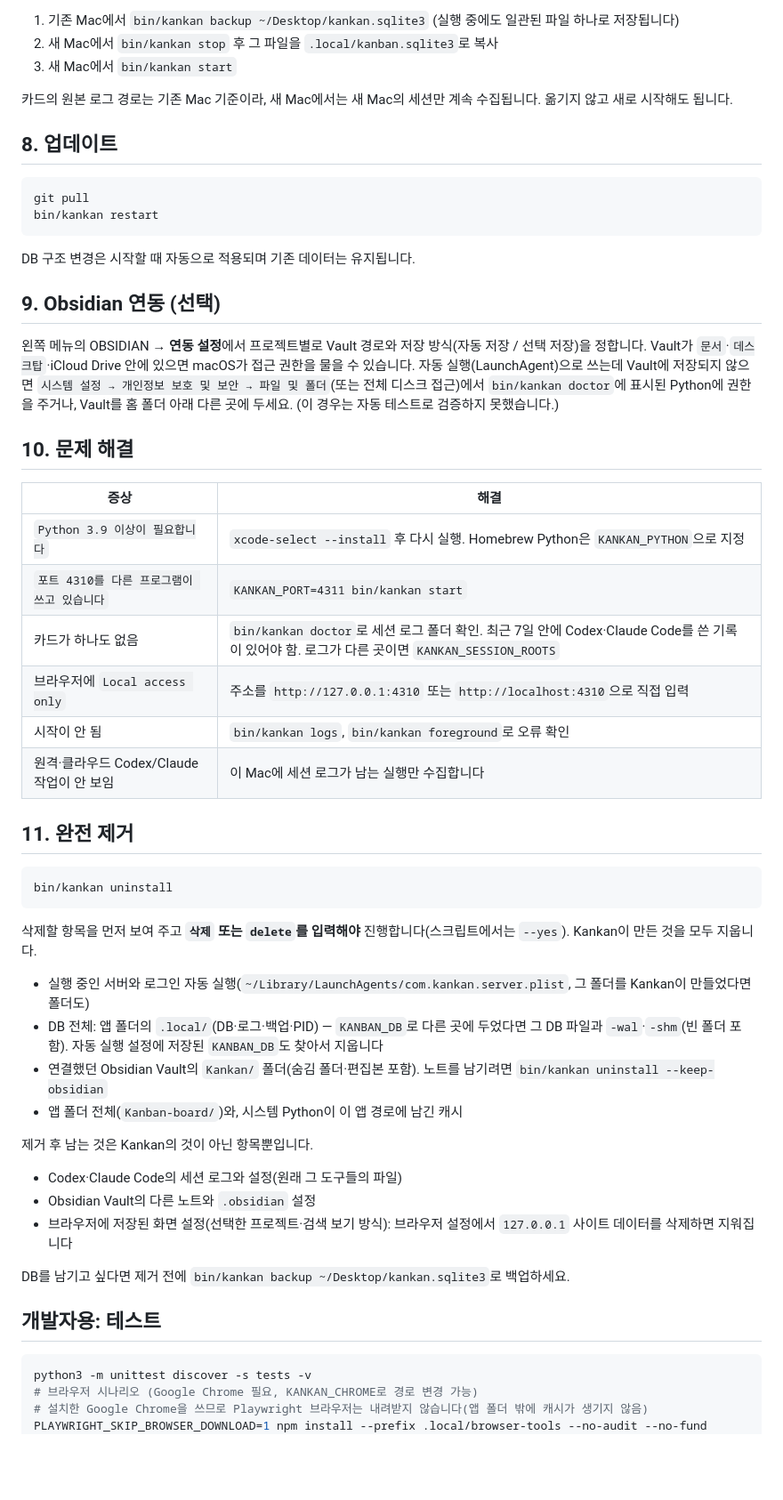
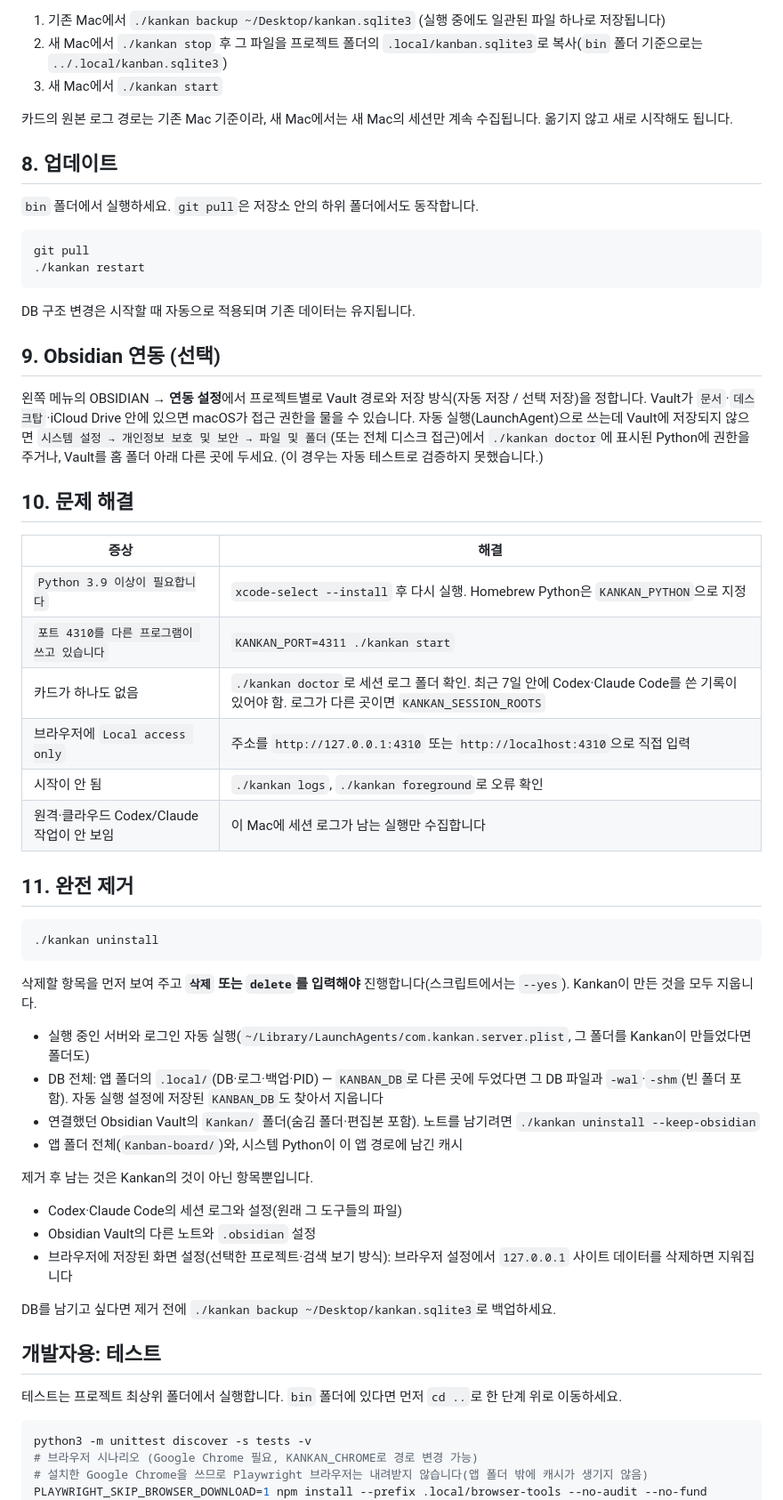
Before and after one commit to LeeYuHoon/Kanban-board, a Markdown page: docs/SETUP.md, the part around one of its changes. Shown at 89% size. GitHub-like rendering; blank space fills up the shorter version.

````diff
--- a/docs/SETUP.md
+++ b/docs/SETUP.md
@@ -100,15 +121,17 @@ KANKAN_SESSION_ROOTS='{"codex":["/path/codex/sessions"],"claude":["/path/claude/
 
-1. 기존 Mac에서 `bin/kankan backup ~/Desktop/kankan.sqlite3` (실행 중에도 일관된 파일 하나로 저장됩니다)
-2. 새 Mac에서 `bin/kankan stop` 후 그 파일을 `.local/kanban.sqlite3`로 복사
-3. 새 Mac에서 `bin/kankan start`
+1. 기존 Mac에서 `./kankan backup ~/Desktop/kankan.sqlite3` (실행 중에도 일관된 파일 하나로 저장됩니다)
+2. 새 Mac에서 `./kankan stop` 후 그 파일을 프로젝트 폴더의 `.local/kanban.sqlite3`로 복사(`bin` 폴더 기준으로는 `../.local/kanban.sqlite3`)
+3. 새 Mac에서 `./kankan start`
 
 카드의 원본 로그 경로는 기존 Mac 기준이라, 새 Mac에서는 새 Mac의 세션만 계속 수집됩니다. 옮기지 않고 새로 시작해도 됩니다.
 
 ## 8. 업데이트
 
+`bin` 폴더에서 실행하세요. `git pull`은 저장소 안의 하위 폴더에서도 동작합니다.
+
 ```bash
 git pull
-bin/kankan restart
+./kankan restart
 ```
 
 DB 구조 변경은 시작할 때 자동으로 적용되며 기존 데이터는 유지됩니다.
@@ -118,23 +141,23 @@ DB 구조 변경은 시작할 때 자동으로 적용되며 기존 데이터는
 왼쪽 메뉴의 OBSIDIAN → **연동 설정**에서 프로젝트별로 Vault 경로와 저장 방식(자동 저장 / 선택 저장)을 정합니다.
 Vault가 `문서`·`데스크탑`·iCloud Drive 안에 있으면 macOS가 접근 권한을 물을 수 있습니다.
 자동 실행(LaunchAgent)으로 쓰는데 Vault에 저장되지 않으면 `시스템 설정 → 개인정보 보호 및 보안 → 파일 및 폴더`(또는 전체 디스크 접근)에서
-`bin/kankan doctor`에 표시된 Python에 권한을 주거나, Vault를 홈 폴더 아래 다른 곳에 두세요. (이 경우는 자동 테스트로 검증하지 못했습니다.)
+`./kankan doctor`에 표시된 Python에 권한을 주거나, Vault를 홈 폴더 아래 다른 곳에 두세요. (이 경우는 자동 테스트로 검증하지 못했습니다.)
 
 ## 10. 문제 해결
 
 | 증상 | 해결 |
 | --- | --- |
 | `Python 3.9 이상이 필요합니다` | `xcode-select --install` 후 다시 실행. Homebrew Python은 `KANKAN_PYTHON`으로 지정 |
-| `포트 4310를 다른 프로그램이 쓰고 있습니다` | `KANKAN_PORT=4311 bin/kankan start` |
-| 카드가 하나도 없음 | `bin/kankan doctor`로 세션 로그 폴더 확인. 최근 7일 안에 Codex·Claude Code를 쓴 기록이 있어야 함. 로그가 다른 곳이면 `KANKAN_SESSION_ROOTS` |
+| `포트 4310를 다른 프로그램이 쓰고 있습니다` | `KANKAN_PORT=4311 ./kankan start` |
+| 카드가 하나도 없음 | `./kankan doctor`로 세션 로그 폴더 확인. 최근 7일 안에 Codex·Claude Code를 쓴 기록이 있어야 함. 로그가 다른 곳이면 `KANKAN_SESSION_ROOTS` |
 | 브라우저에 `Local access only` | 주소를 `http://127.0.0.1:4310` 또는 `http://localhost:4310`으로 직접 입력 |
-| 시작이 안 됨 | `bin/kankan logs`, `bin/kankan foreground`로 오류 확인 |
+| 시작이 안 됨 | `./kankan logs`, `./kankan foreground`로 오류 확인 |
 | 원격·클라우드 Codex/Claude 작업이 안 보임 | 이 Mac에 세션 로그가 남는 실행만 수집합니다 |
 
 ## 11. 완전 제거
 
 ```bash
-bin/kankan uninstall
+./kankan uninstall
 ```
 
 삭제할 항목을 먼저 보여 주고 **`삭제` 또는 `delete`를 입력해야** 진행합니다(스크립트에서는 `--yes`).
@@ -143,7 +166,7 @@ Kankan이 만든 것을 모두 지웁니다.
 - 실행 중인 서버와 로그인 자동 실행(`~/Library/LaunchAgents/com.kankan.server.plist`, 그 폴더를 Kankan이 만들었다면 폴더도)
 - DB 전체: 앱 폴더의 `.local/`(DB·로그·백업·PID) — `KANBAN_DB`로 다른 곳에 두었다면 그 DB 파일과 `-wal`·`-shm`(빈 폴더 포함).
   자동 실행 설정에 저장된 `KANBAN_DB`도 찾아서 지웁니다
-- 연결했던 Obsidian Vault의 `Kankan/` 폴더(숨김 폴더·편집본 포함). 노트를 남기려면 `bin/kankan uninstall --keep-obsidian`
+- 연결했던 Obsidian Vault의 `Kankan/` 폴더(숨김 폴더·편집본 포함). 노트를 남기려면 `./kankan uninstall --keep-obsidian`
 - 앱 폴더 전체(`Kanban-board/`)와, 시스템 Python이 이 앱 경로에 남긴 캐시
 
 제거 후 남는 것은 Kankan의 것이 아닌 항목뿐입니다.
@@ -152,9 +175,11 @@ Kankan이 만든 것을 모두 지웁니다.
 - Obsidian Vault의 다른 노트와 `.obsidian` 설정
 - 브라우저에 저장된 화면 설정(선택한 프로젝트·검색 보기 방식): 브라우저 설정에서 `127.0.0.1` 사이트 데이터를 삭제하면 지워집니다
 
-DB를 남기고 싶다면 제거 전에 `bin/kankan backup ~/Desktop/kankan.sqlite3`로 백업하세요.
+DB를 남기고 싶다면 제거 전에 `./kankan backup ~/Desktop/kankan.sqlite3`로 백업하세요.
 
 ## 개발자용: 테스트
+
+테스트는 프로젝트 최상위 폴더에서 실행합니다. `bin` 폴더에 있다면 먼저 `cd ..`로 한 단계 위로 이동하세요.
 
 ```bash
 python3 -m unittest discover -s tests -v
````
Also changed, not shown: other parts of docs/SETUP.md (+45 -24 lines), README.md (+6 -18 lines).
